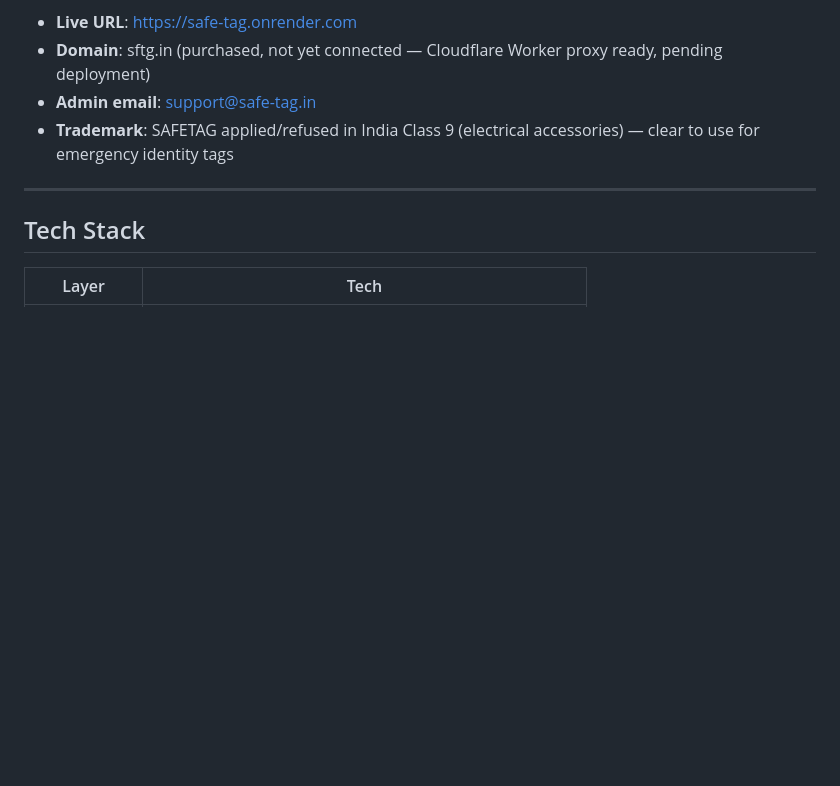
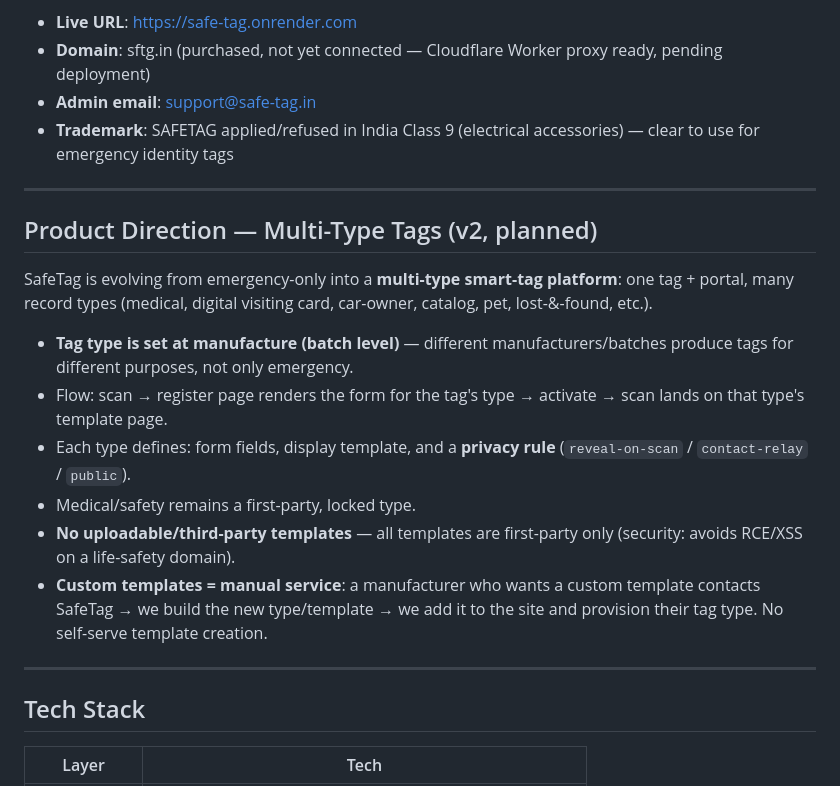
Before and after one commit to kumarnitish378/safe-tag, a Markdown page: CLAUDE.md, the part around the change. Rendered like a GitHub page; blank space fills up the shorter version.

Commit message:
docs: capture v2 multi-type tag platform direction
Record the planned evolution from emergency-only to a multi-type
smart-tag platform: type set at batch level, first-party-only templates,
custom templates as a manual service. v1 continues shipping from master;
this work lands only after review.

Co-Authored-By: Nitish | Claude

```diff
--- a/CLAUDE.md
+++ b/CLAUDE.md
@@ -11,6 +11,17 @@ SafeTag is a Node.js/Express + EJS SSR app for emergency QR+NFC identity tags so
 - **Domain**: sftg.in (purchased, not yet connected — Cloudflare Worker proxy ready, pending deployment)
 - **Admin email**: support@safe-tag.in
 - **Trademark**: SAFETAG applied/refused in India Class 9 (electrical accessories) — clear to use for emergency identity tags
+
+---
+
+## Product Direction — Multi-Type Tags (v2, planned)
+SafeTag is evolving from emergency-only into a **multi-type smart-tag platform**: one tag + portal, many record types (medical, digital visiting card, car-owner, catalog, pet, lost-&-found, etc.).
+- **Tag type is set at manufacture (batch level)** — different manufacturers/batches produce tags for different purposes, not only emergency.
+- Flow: scan → register page renders the form for the tag's type → activate → scan lands on that type's template page.
+- Each type defines: form fields, display template, and a **privacy rule** (`reveal-on-scan` / `contact-relay` / `public`).
+- Medical/safety remains a first-party, locked type.
+- **No uploadable/third-party templates** — all templates are first-party only (security: avoids RCE/XSS on a life-safety domain).
+- **Custom templates = manual service**: a manufacturer who wants a custom template contacts SafeTag → we build the new type/template → we add it to the site and provision their tag type. No self-serve template creation.
 
 ---
 
```
